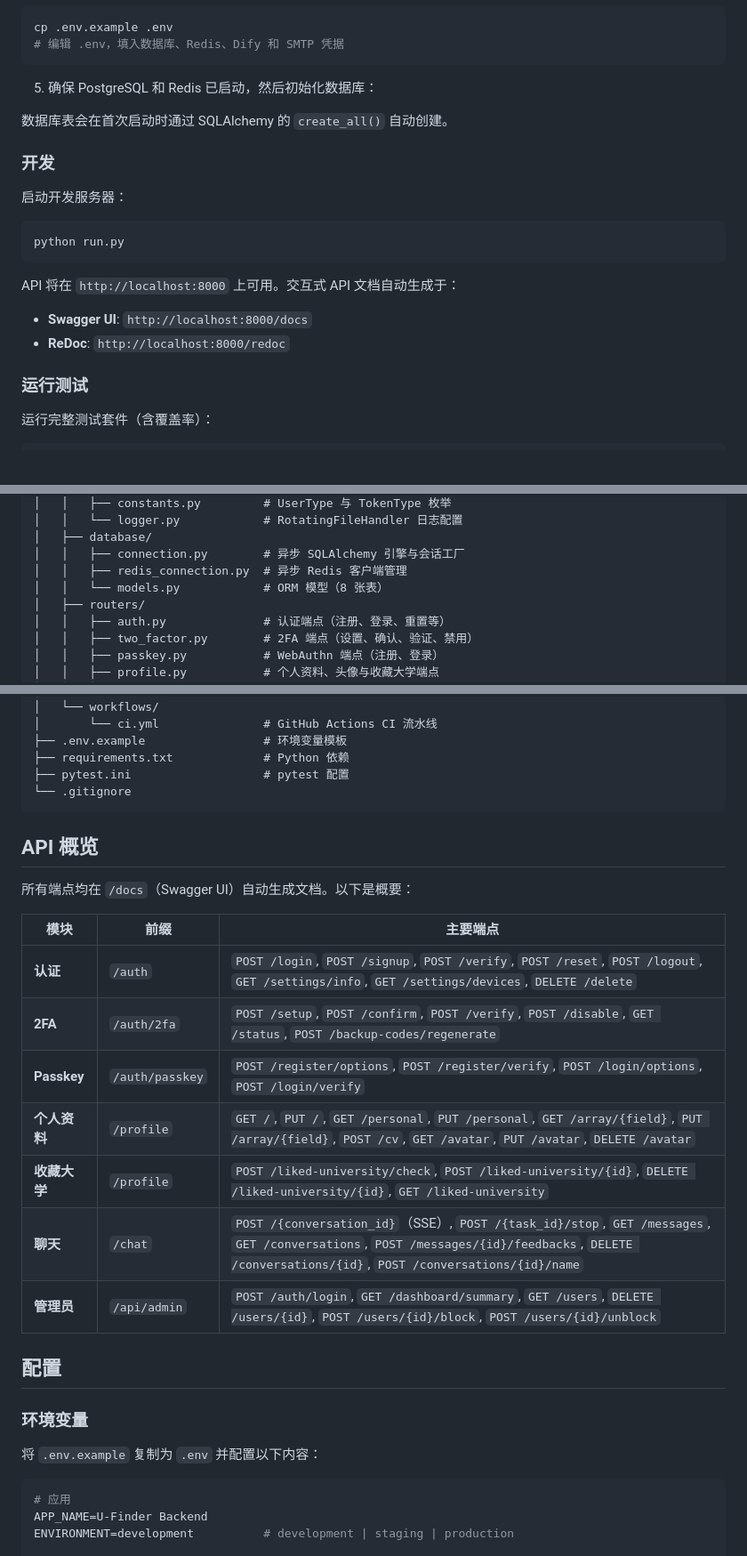
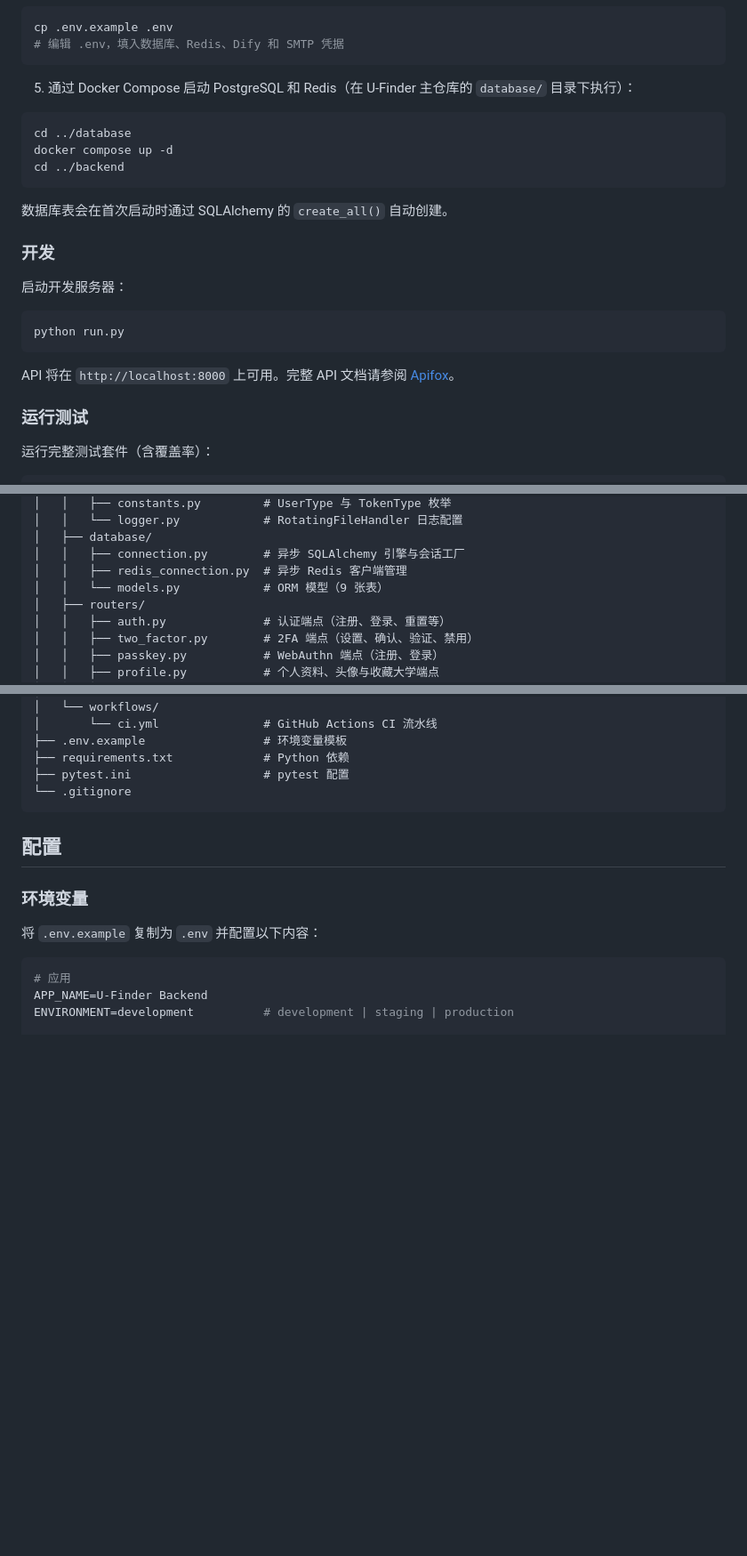
Before and after one commit to GRP-Team202511/u-finder-backend, a Markdown page: docs/zh-cn/README.md, 3 parts joined by grey strips. Shown at 89% size. GitHub-like rendering; blank space fills up the shorter version.

````diff
--- a/docs/zh-cn/README.md
+++ b/docs/zh-cn/README.md
@@ -115,7 +113,13 @@ cp .env.example .env
 # 编辑 .env，填入数据库、Redis、Dify 和 SMTP 凭据
 ```
 
-5. 确保 PostgreSQL 和 Redis 已启动，然后初始化数据库：
+5. 通过 Docker Compose 启动 PostgreSQL 和 Redis（在 U-Finder 主仓库的 `database/` 目录下执行）：
+
+```bash
+cd ../database
+docker compose up -d
+cd ../backend
+```
 
 数据库表会在首次启动时通过 SQLAlchemy 的 `create_all()` 自动创建。
 
@@ -127,10 +131,7 @@ cp .env.example .env
 python run.py
 ```
 
-API 将在 `http://localhost:8000` 上可用。交互式 API 文档自动生成于：
-
-- **Swagger UI**: `http://localhost:8000/docs`
-- **ReDoc**: `http://localhost:8000/redoc`
+API 将在 `http://localhost:8000` 上可用。完整 API 文档请参阅 [Apifox](https://bop63bqzti.apifox.cn)。
 
 ### 运行测试
 
@@ -161,7 +162,7 @@ backend/
 │   ├── database/
 │   │   ├── connection.py        # 异步 SQLAlchemy 引擎与会话工厂
 │   │   ├── redis_connection.py  # 异步 Redis 客户端管理
-│   │   └── models.py            # ORM 模型（8 张表）
+│   │   └── models.py            # ORM 模型（9 张表）
 │   ├── routers/
 │   │   ├── auth.py              # 认证端点（注册、登录、重置等）
 │   │   ├── two_factor.py        # 2FA 端点（设置、确认、验证、禁用）
@@ -209,20 +210,6 @@ backend/
 ├── pytest.ini                   # pytest 配置
 └── .gitignore
 ```
-
-## API 概览
-
-所有端点均在 `/docs`（Swagger UI）自动生成文档。以下是概要：
-
-| 模块 | 前缀 | 主要端点 |
-|------|------|----------|
-| **认证** | `/auth` | `POST /login`, `POST /signup`, `POST /verify`, `POST /reset`, `POST /logout`, `GET /settings/info`, `GET /settings/devices`, `DELETE /delete` |
-| **2FA** | `/auth/2fa` | `POST /setup`, `POST /confirm`, `POST /verify`, `POST /disable`, `GET /status`, `POST /backup-codes/regenerate` |
-| **Passkey** | `/auth/passkey` | `POST /register/options`, `POST /register/verify`, `POST /login/options`, `POST /login/verify` |
-| **个人资料** | `/profile` | `GET /`, `PUT /`, `GET /personal`, `PUT /personal`, `GET /array/{field}`, `PUT /array/{field}`, `POST /cv`, `GET /avatar`, `PUT /avatar`, `DELETE /avatar` |
-| **收藏大学** | `/profile` | `POST /liked-university/check`, `POST /liked-university/{id}`, `DELETE /liked-university/{id}`, `GET /liked-university` |
-| **聊天** | `/chat` | `POST /{conversation_id}`（SSE）, `POST /{task_id}/stop`, `GET /messages`, `GET /conversations`, `POST /messages/{id}/feedbacks`, `DELETE /conversations/{id}`, `POST /conversations/{id}/name` |
-| **管理员** | `/api/admin` | `POST /auth/login`, `GET /dashboard/summary`, `GET /users`, `DELETE /users/{id}`, `POST /users/{id}/block`, `POST /users/{id}/unblock` |
 
 ## 配置
 
````
Also changed, not shown: other parts of docs/zh-cn/README.md (+3 -5 lines), README.md (+12 -25 lines), docs/zh-tw/README.md (+12 -25 lines).
